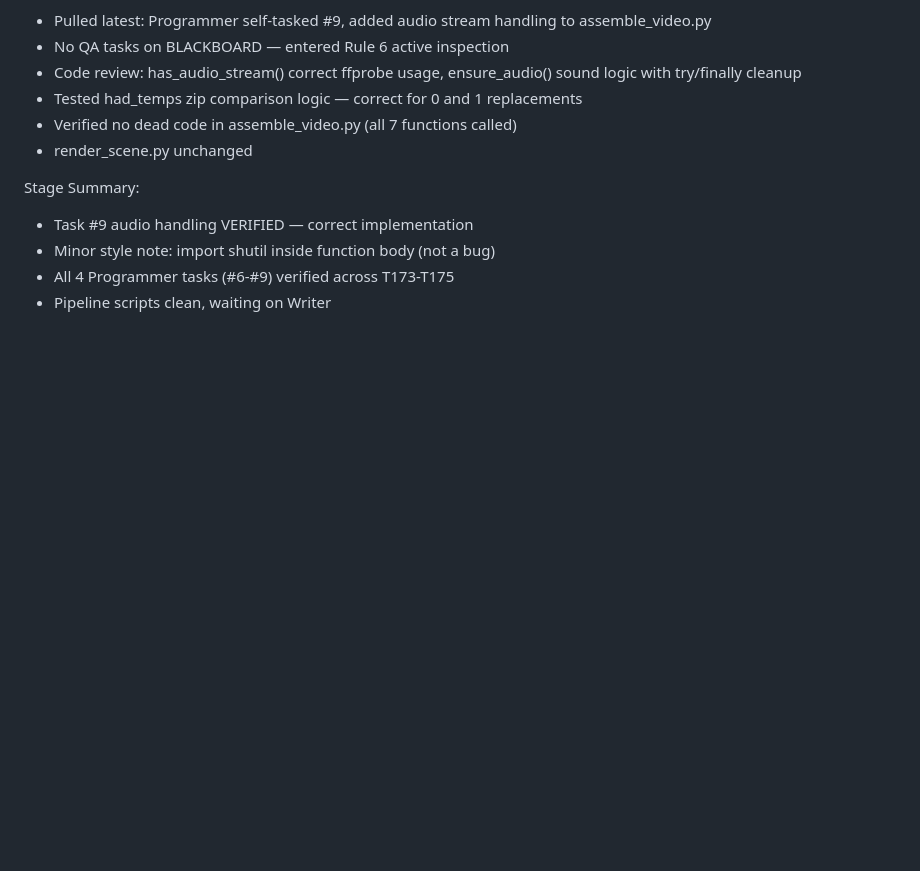
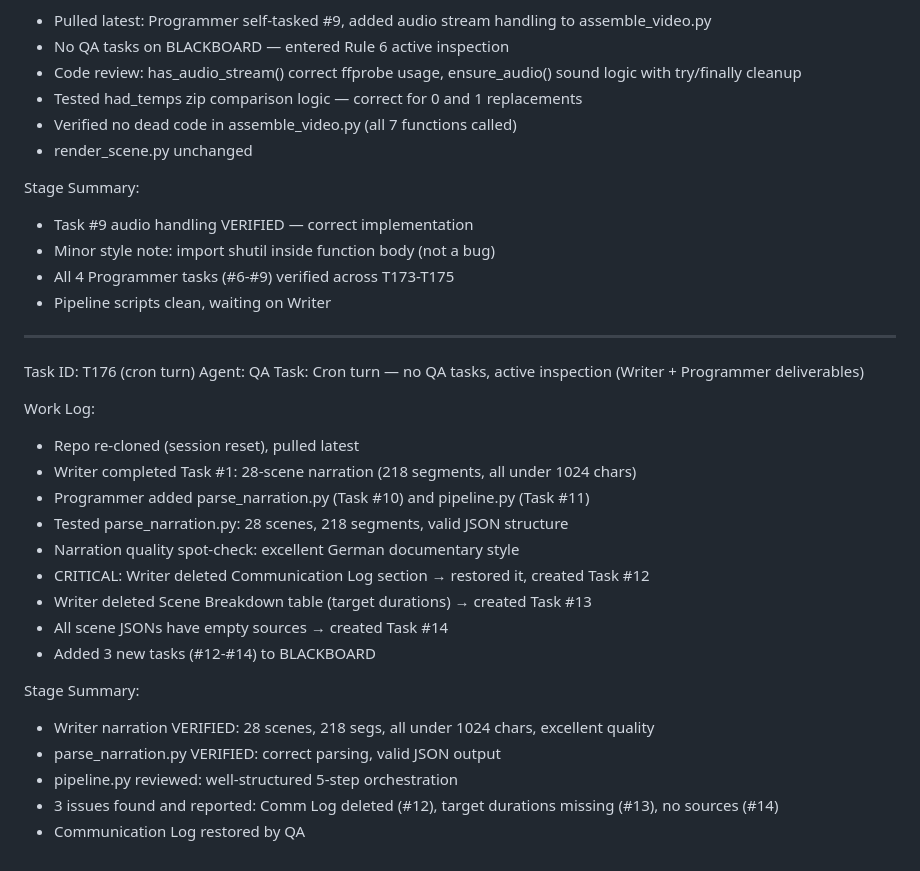
Before and after one commit to sudo-aza/swarmvid, a Markdown page: worklog.md, the part around the change. Drawn GitHub-style; blank space fills up the shorter version.

```diff
--- a/worklog.md
+++ b/worklog.md
@@ -89,3 +89,26 @@ Stage Summary:
 - Minor style note: import shutil inside function body (not a bug)
 - All 4 Programmer tasks (#6-#9) verified across T173-T175
 - Pipeline scripts clean, waiting on Writer
+
+---
+Task ID: T176 (cron turn)
+Agent: QA
+Task: Cron turn — no QA tasks, active inspection (Writer + Programmer deliverables)
+
+Work Log:
+- Repo re-cloned (session reset), pulled latest
+- Writer completed Task #1: 28-scene narration (218 segments, all under 1024 chars)
+- Programmer added parse_narration.py (Task #10) and pipeline.py (Task #11)
+- Tested parse_narration.py: 28 scenes, 218 segments, valid JSON structure
+- Narration quality spot-check: excellent German documentary style
+- CRITICAL: Writer deleted Communication Log section → restored it, created Task #12
+- Writer deleted Scene Breakdown table (target durations) → created Task #13
+- All scene JSONs have empty sources → created Task #14
+- Added 3 new tasks (#12-#14) to BLACKBOARD
+
+Stage Summary:
+- Writer narration VERIFIED: 28 scenes, 218 segs, all under 1024 chars, excellent quality
+- parse_narration.py VERIFIED: correct parsing, valid JSON output
+- pipeline.py reviewed: well-structured 5-step orchestration
+- 3 issues found and reported: Comm Log deleted (#12), target durations missing (#13), no sources (#14)
+- Communication Log restored by QA
```
Also changed, not shown: BLACKBOARD.md (+22 -1 lines), journals/qa/2026-06-20.md (added, +54 -0 lines).
